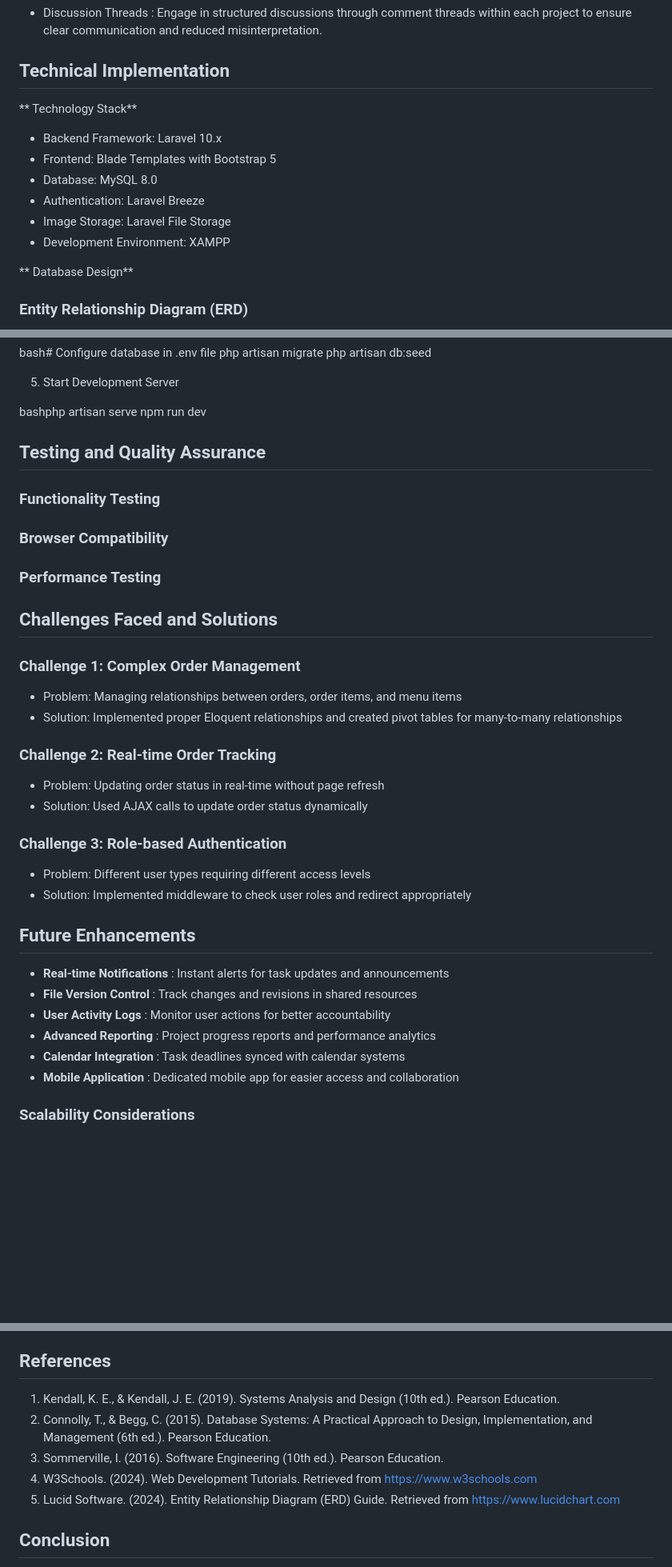
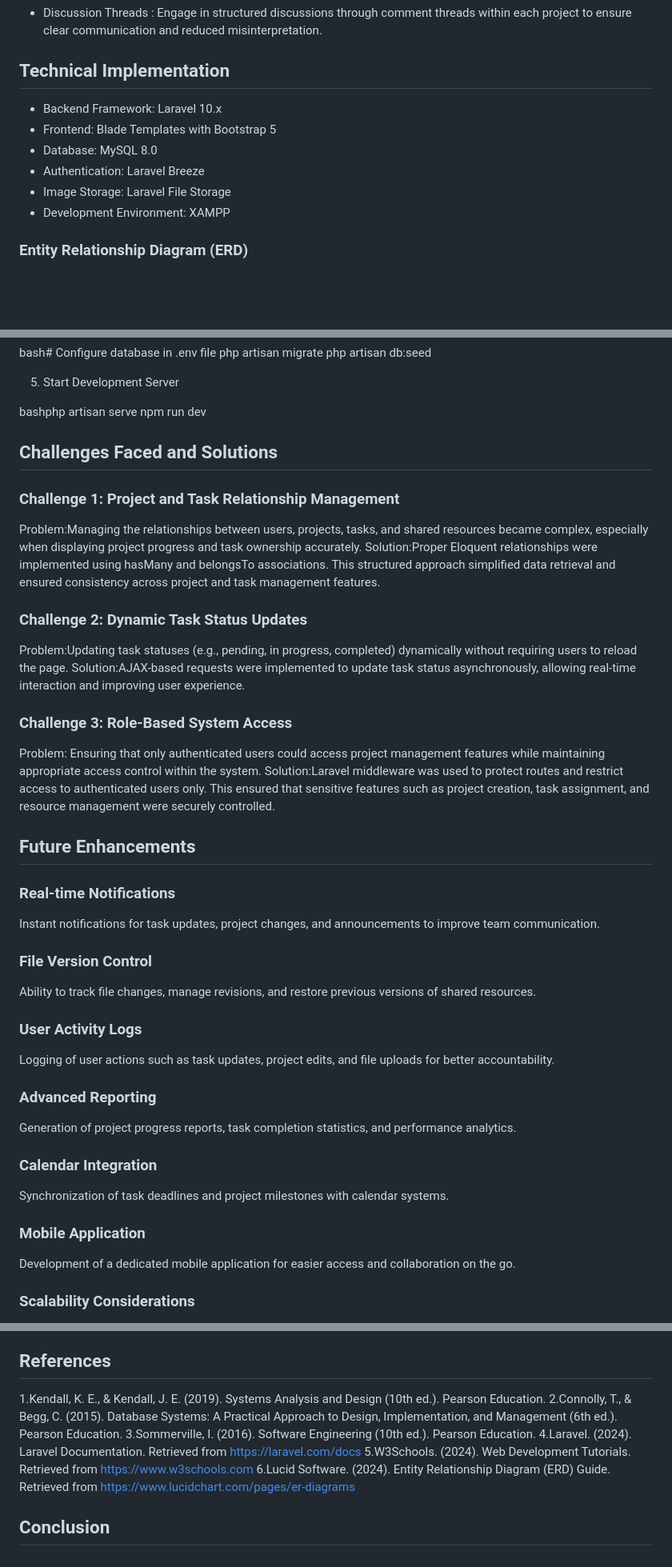
Before and after one commit to ayr132/wad-kerjamudah, a Markdown page: README.md, 3 parts joined by grey strips. Shown at 80% size. GitHub-like rendering; blank space fills up the shorter version.

```diff
--- a/README.md
+++ b/README.md
@@ -66,7 +66,6 @@ Organizations with cross-functional teams can use the platform to assign respons
 
 ## Technical Implementation
 
-** Technology Stack**
 
 - Backend Framework: Laravel 10.x
 - Frontend: Blade Templates with Bootstrap 5
@@ -75,18 +74,6 @@ Organizations with cross-functional teams can use the platform to assign respons
 - Image Storage: Laravel File Storage
 - Development Environment: XAMPP
 
-** Database Design**
-
-<!-- Database Schema Overview
-Our database consists of [X] main tables designed to handle users, restaurants, menus, orders, and related data:
-Core Tables:
-
-- users - Customer and restaurant owner accounts
-- restaurants - Restaurant information and details
-- menu_items - Food items with pricing and descriptions
-- orders - Customer order records
-- order_items - Individual items within each order
-- categories - Food categories for menu organization -->
 
 ### Entity Relationship Diagram (ERD)
 
@@ -324,52 +352,34 @@ php artisan db:seed
 bashphp artisan serve
 npm run dev
 
-## Testing and Quality Assurance
-
-###  Functionality Testing
-
- <!-- - User registration and login system
- - Restaurant browsing and menu display
- - Shopping cart add/remove functionality
- - Order placement and confirmation
- - Order status tracking
- - Restaurant owner menu management
- - Admin user management
- - Responsive design across devices -->
-
-### Browser Compatibility
-
-<!-- -  Google Chrome (Latest)
--  Mozilla Firefox (Latest)
--  Safari (Latest)
--  Microsoft Edge (Latest) -->
-
-### Performance Testing
-
-<!-- - Page load times under 3 seconds
-- Database queries optimized
-- Image compression implemented
-- Responsive design tested on multiple screen sizes -->
 
 
 ## Challenges Faced and Solutions
-### Challenge 1: Complex Order Management
-- Problem: Managing relationships between orders, order items, and menu items
-- Solution: Implemented proper Eloquent relationships and created pivot tables for many-to-many relationships
-### Challenge 2: Real-time Order Tracking
-- Problem: Updating order status in real-time without page refresh
-- Solution: Used AJAX calls to update order status dynamically
-### Challenge 3: Role-based Authentication
-- Problem: Different user types requiring different access levels
-- Solution: Implemented middleware to check user roles and redirect appropriately
+### Challenge 1: Project and Task Relationship Management
+Problem:Managing the relationships between users, projects, tasks, and shared resources became complex, especially when displaying project progress and task ownership accurately.
+Solution:Proper Eloquent relationships were implemented using hasMany and belongsTo associations. This structured approach simplified data retrieval and ensured consistency across project and task management features.
+
+### Challenge 2: Dynamic Task Status Updates
+Problem:Updating task statuses (e.g., pending, in progress, completed) dynamically without requiring users to reload the page.
+Solution:AJAX-based requests were implemented to update task status asynchronously, allowing real-time interaction and improving user experience.
+
+### Challenge 3: Role-Based System Access
+Problem: Ensuring that only authenticated users could access project management features while maintaining appropriate access control within the system.
+Solution:Laravel middleware was used to protect routes and restrict access to authenticated users only. This ensured that sensitive features such as project creation, task assignment, and resource management were securely controlled.
 
 ## Future Enhancements
-- **Real-time Notifications** : Instant alerts for task updates and announcements
-- **File Version Control** : Track changes and revisions in shared resources
-- **User Activity Logs** : Monitor user actions for better accountability
-- **Advanced Reporting** : Project progress reports and performance analytics
-- **Calendar Integration** : Task deadlines synced with calendar systems
-- **Mobile Application** : Dedicated mobile app for easier access and collaboration
+### Real-time Notifications
+Instant notifications for task updates, project changes, and announcements to improve team communication.
+### File Version Control
+Ability to track file changes, manage revisions, and restore previous versions of shared resources.
+### User Activity Logs
+Logging of user actions such as task updates, project edits, and file uploads for better accountability.
+### Advanced Reporting
+Generation of project progress reports, task completion statistics, and performance analytics.
+### Calendar Integration
+Synchronization of task deadlines and project milestones with calendar systems.
+### Mobile Application
+Development of a dedicated mobile application for easier access and collaboration on the go.
 
 ### Scalability Considerations
 
@@ -398,11 +408,12 @@ npm run dev
 
 ## References
 
-1. Kendall, K. E., & Kendall, J. E. (2019). Systems Analysis and Design (10th ed.). Pearson Education.
-2. Connolly, T., & Begg, C. (2015). Database Systems: A Practical Approach to Design, Implementation, and Management (6th ed.). Pearson Education.
-3. Sommerville, I. (2016). Software Engineering (10th ed.). Pearson Education.
-4. W3Schools. (2024). Web Development Tutorials. Retrieved from https://www.w3schools.com
-5. Lucid Software. (2024). Entity Relationship Diagram (ERD) Guide. Retrieved from https://www.lucidchart.com
+1.Kendall, K. E., & Kendall, J. E. (2019). Systems Analysis and Design (10th ed.). Pearson Education.
+2.Connolly, T., & Begg, C. (2015). Database Systems: A Practical Approach to Design, Implementation, and Management (6th ed.). Pearson Education.
+3.Sommerville, I. (2016). Software Engineering (10th ed.). Pearson Education.
+4.Laravel. (2024). Laravel Documentation. Retrieved from https://laravel.com/docs
+5.W3Schools. (2024). Web Development Tutorials. Retrieved from https://www.w3schools.com
+6.Lucid Software. (2024). Entity Relationship Diagram (ERD) Guide. Retrieved from https://www.lucidchart.com/pages/er-diagrams
 
 
 ## Conclusion
```
Also changed, not shown: other parts of README.md (+93 -52 lines).
